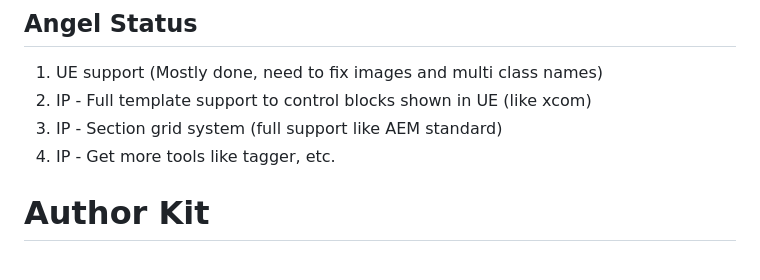
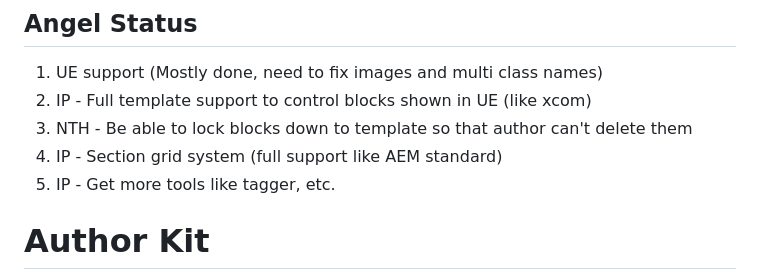
Before and after one commit to angelaccenture/mydemo, a Markdown page: README.md, the part around the change. Rendered like a GitHub page.

```diff
--- a/README.md
+++ b/README.md
@@ -1,8 +1,9 @@
 ## Angel Status
 1. UE support (Mostly done, need to fix images and multi class names)
 2. IP - Full template support to control blocks shown in UE (like xcom)
-3. IP - Section grid system (full support like AEM standard)
-4. IP - Get more tools like tagger, etc.
+3. NTH - Be able to lock blocks down to template so that author can't delete them
+4. IP - Section grid system (full support like AEM standard)
+5. IP - Get more tools like tagger, etc.
 
 
 # Author Kit
```
